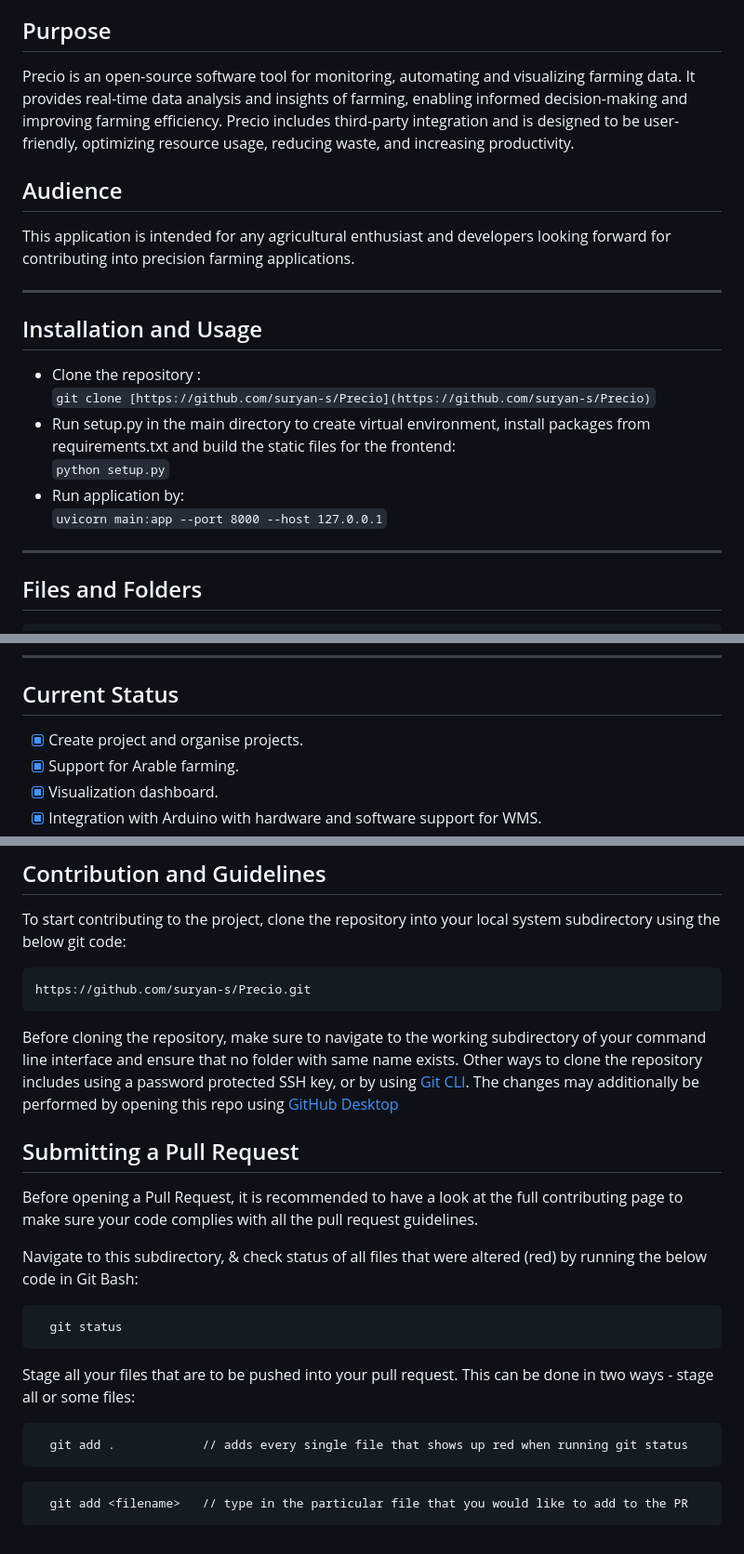
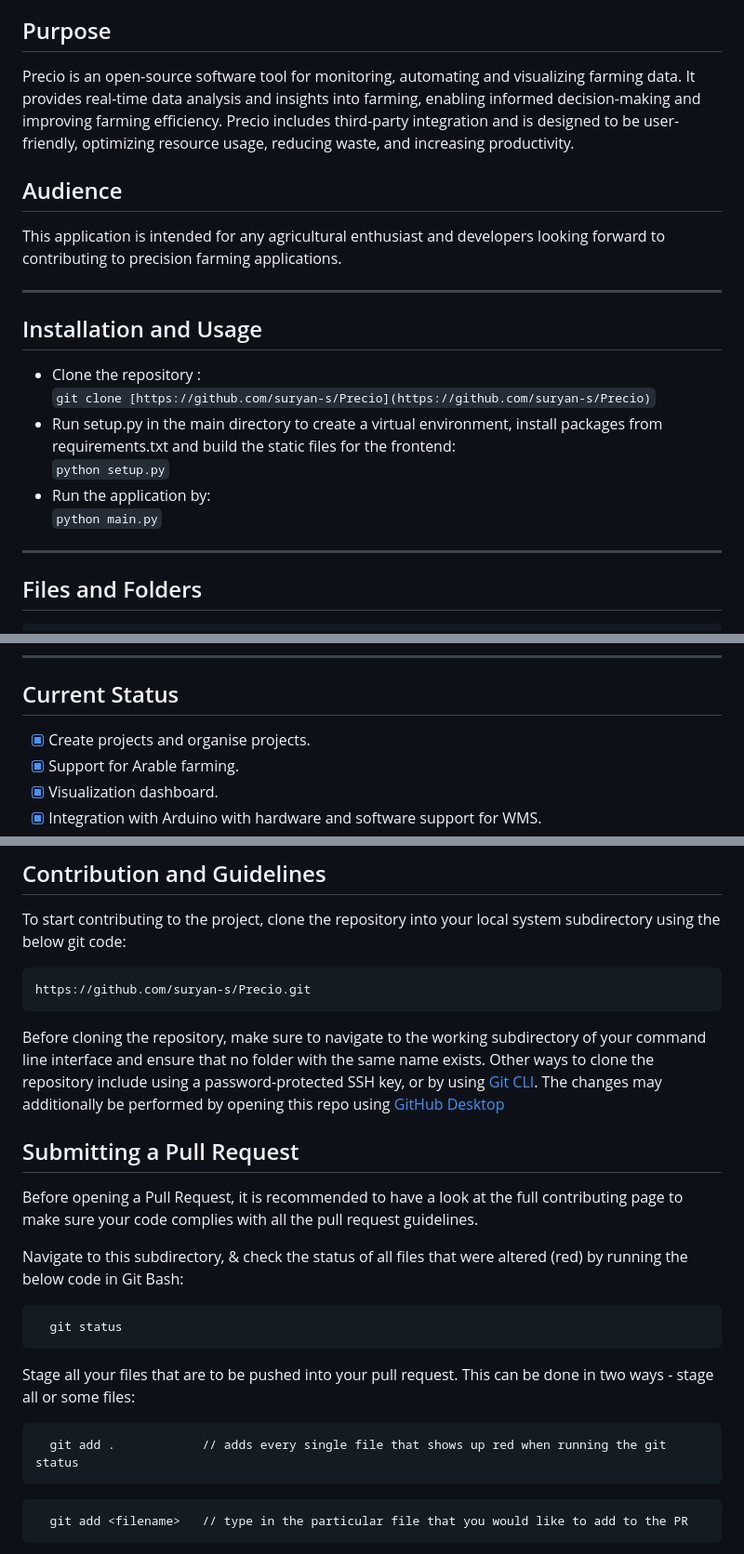
Before and after one commit to suryan-s/Precio, a Markdown page: README.md, 3 parts joined by grey strips. Shown at 93% size. GitHub-like rendering.

````diff
--- a/README.md
+++ b/README.md
@@ -9,11 +9,11 @@ Precio is a comprehensive solution designed to assist modern farmers in optimizi
 
 ## Purpose
 
-Precio is an open-source software tool for monitoring, automating and visualizing farming data. It provides real-time data analysis and insights of farming, enabling informed decision-making and improving farming efficiency. Precio includes third-party integration and is designed to be user-friendly, optimizing resource usage, reducing waste, and increasing productivity.
+Precio is an open-source software tool for monitoring, automating and visualizing farming data. It provides real-time data analysis and insights into farming, enabling informed decision-making and improving farming efficiency. Precio includes third-party integration and is designed to be user-friendly, optimizing resource usage, reducing waste, and increasing productivity.
 
 ## Audience
 
-This application is intended for any agricultural enthusiast and developers looking forward for contributing into precision farming applications.
+This application is intended for any agricultural enthusiast and developers looking forward to contributing to precision farming applications.
 
 </br>
 <hr/>
@@ -22,10 +22,10 @@ This application is intended for any agricultural enthusiast and developers look
 
 - Clone the repository :\
   `git clone [https://github.com/suryan-s/Precio](https://github.com/suryan-s/Precio)`
-- Run setup.py in the main directory to create virtual environment, install packages from requirements.txt and build the static files for the frontend:\
+- Run setup.py in the main directory to create a virtual environment, install packages from requirements.txt and build the static files for the frontend:\
   `python setup.py`
-- Run application by:\
-  `uvicorn main:app --port 8000 --host 127.0.0.1`
+- Run the application by:\
+  `python main.py`
 </br>
 
 <hr/>
@@ -146,7 +146,7 @@ Precio offers the following features:
 
 ## Current Status
 
-- [x] Create project and organise projects.
+- [x] Create projects and organise projects.
 - [x] Support for Arable farming.
 - [x] Visualization dashboard.
 - [x] Integration with Arduino with hardware and software support for WMS.
@@ -167,13 +167,13 @@ To start contributing to the project, clone the repository into your local syste
 https://github.com/suryan-s/Precio.git
 ```
 
-Before cloning the repository, make sure to navigate to the working subdirectory of your command line interface and ensure that no folder with same name exists. Other ways to clone the repository includes using a password protected SSH key, or by using [Git CLI](https://cli.github.com/). The changes may additionally be performed by opening this repo using [GitHub Desktop](https://desktop.github.com/)
+Before cloning the repository, make sure to navigate to the working subdirectory of your command line interface and ensure that no folder with the same name exists. Other ways to clone the repository include using a password-protected SSH key, or by using [Git CLI](https://cli.github.com/). The changes may additionally be performed by opening this repo using [GitHub Desktop](https://desktop.github.com/)
 
 ## Submitting a Pull Request
 
 Before opening a Pull Request, it is recommended to have a look at the full contributing page to make sure your code complies with all the pull request guidelines.
 
-Navigate to this subdirectory, & check status of all files that were altered (red) by running the below code in Git Bash:
+Navigate to this subdirectory, & check the status of all files that were altered (red) by running the below code in Git Bash:
 
 ```
   git status
@@ -182,7 +182,7 @@ Navigate to this subdirectory, & check status of all files that were altered (re
 Stage all your files that are to be pushed into your pull request. This can be done in two ways - stage all or some files:
 
 ```
-  git add .            // adds every single file that shows up red when running git status
+  git add .            // adds every single file that shows up red when running the git status
 ```
 
 ```
````
Also changed, not shown: other parts of README.md (+1 -1 lines).
